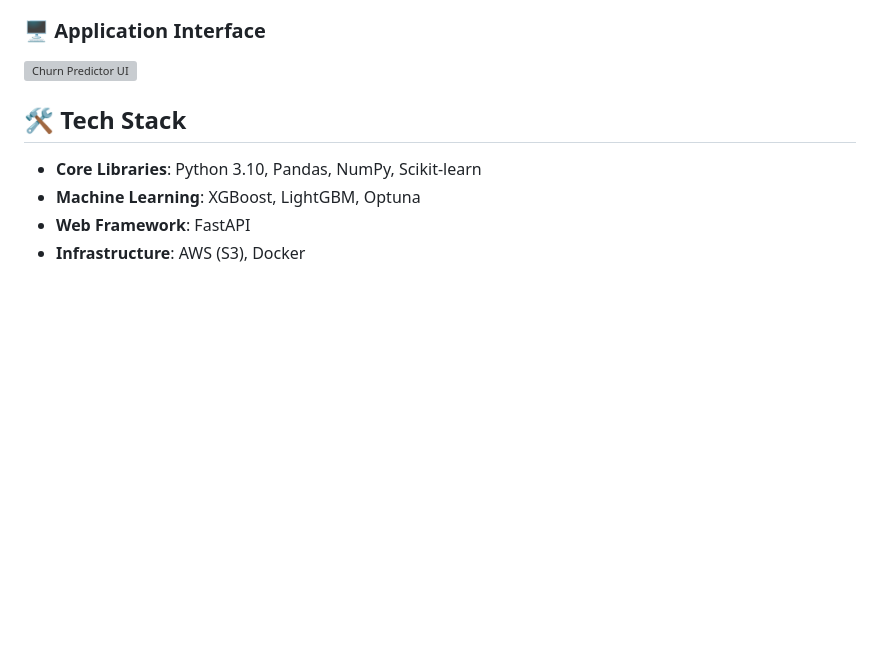
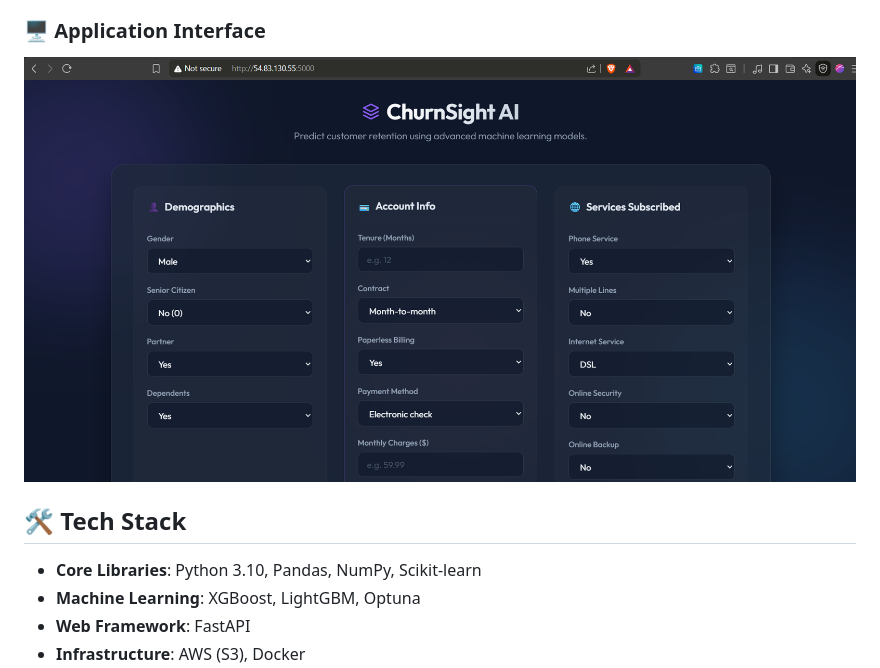
Before and after one commit to Santosh-Chapagain/Customer_Churn_Prediction, a Markdown page: README.md, the part around the change. GitHub-like rendering; pictures changed too: assets/ui.png (added); blank space fills up the shorter version; grey boxes are pictures that could not be loaded.

```diff
--- a/README.md
+++ b/README.md
@@ -18,7 +18,7 @@ A comprehensive machine learning pipeline for predicting customer churn using ad
   - Comprehensive logging and exception handling.
 
 ### 🖥️ Application Interface
-![Churn Predictor UI](assets/ui_screenshot.png)
+![Churn Predictor UI](assets/ui.png)
 
 ## 🛠️ Tech Stack
 
```
